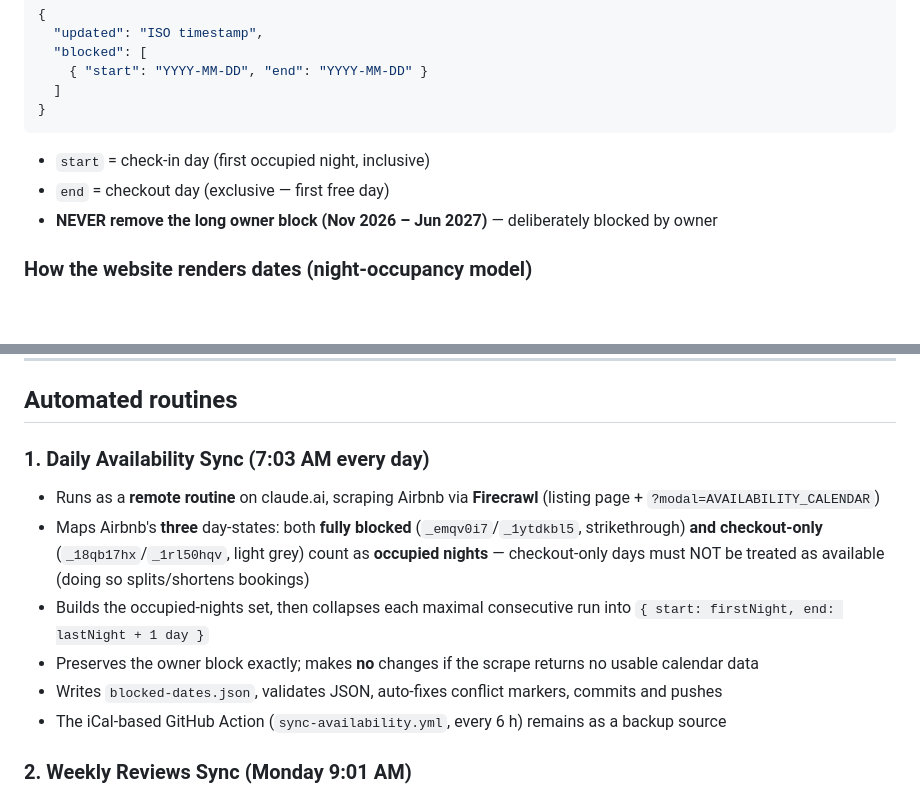
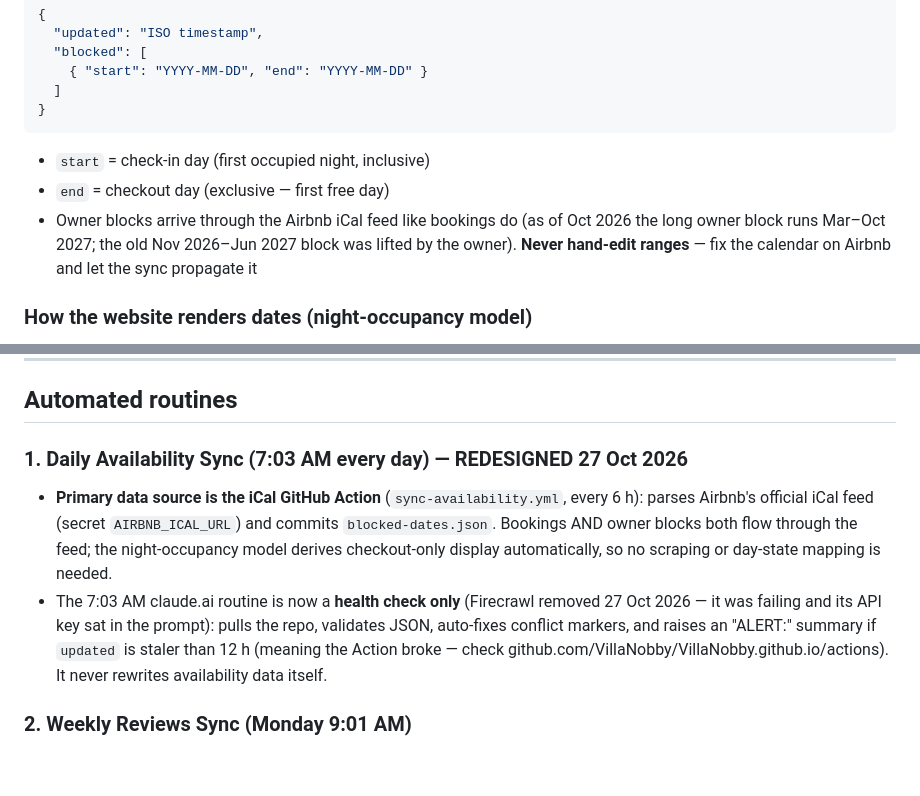
Before and after one commit to VillaNobby/VillaNobby.github.io, a Markdown page: CLAUDE.md, 2 parts joined by grey strips. Rendered like a GitHub page; blank space fills up the shorter version.

Commit message:
Docs: daily availability sync redesigned - iCal Action primary, routine is health-check only, Firecrawl removed [2026-10-27]
Co-Authored-By: Claude Fable 5 <noreply@anthropic.com>

```diff
--- a/CLAUDE.md
+++ b/CLAUDE.md
@@ -44,7 +44,7 @@ Villa Nobby is a luxury Japandi-inspired guest suite in Miami, Gold Coast, Queen
 
 - `start` = check-in day (first occupied night, inclusive)
 - `end` = checkout day (exclusive — first free day)
-- **NEVER remove the long owner block (Nov 2026 – Jun 2027)** — deliberately blocked by owner
+- Owner blocks arrive through the Airbnb iCal feed like bookings do (as of Oct 2026 the long owner block runs Mar–Oct 2027; the old Nov 2026–Jun 2027 block was lifted by the owner). **Never hand-edit ranges** — fix the calendar on Airbnb and let the sync propagate it
 
 ### How the website renders dates (night-occupancy model)
 
@@ -86,13 +86,9 @@ cache-busted (`?v=<timestamp>`) so updated data shows on the next page load.
 
 ## Automated routines
 
-### 1. Daily Availability Sync (7:03 AM every day)
-- Runs as a **remote routine** on claude.ai, scraping Airbnb via **Firecrawl** (listing page + `?modal=AVAILABILITY_CALENDAR`)
-- Maps Airbnb's **three** day-states: both **fully blocked** (`_emqv0i7`/`_1ytdkbl5`, strikethrough) **and checkout-only** (`_18qb17hx`/`_1rl50hqv`, light grey) count as **occupied nights** — checkout-only days must NOT be treated as available (doing so splits/shortens bookings)
-- Builds the occupied-nights set, then collapses each maximal consecutive run into `{ start: firstNight, end: lastNight + 1 day }`
-- Preserves the owner block exactly; makes **no** changes if the scrape returns no usable calendar data
-- Writes `blocked-dates.json`, validates JSON, auto-fixes conflict markers, commits and pushes
-- The iCal-based GitHub Action (`sync-availability.yml`, every 6 h) remains as a backup source
+### 1. Daily Availability Sync (7:03 AM every day) — REDESIGNED 27 Oct 2026
+- **Primary data source is the iCal GitHub Action** (`sync-availability.yml`, every 6 h): parses Airbnb's official iCal feed (secret `AIRBNB_ICAL_URL`) and commits `blocked-dates.json`. Bookings AND owner blocks both flow through the feed; the night-occupancy model derives checkout-only display automatically, so no scraping or day-state mapping is needed.
+- The 7:03 AM claude.ai routine is now a **health check only** (Firecrawl removed 27 Oct 2026 — it was failing and its API key sat in the prompt): pulls the repo, validates JSON, auto-fixes conflict markers, and raises an "ALERT:" summary if `updated` is staler than 12 h (meaning the Action broke — check github.com/VillaNobby/VillaNobby.github.io/actions). It never rewrites availability data itself.
 
 ### 2. Weekly Reviews Sync (Monday 9:01 AM)
 - Uses Firecrawl to scrape https://www.airbnb.com.au/rooms/1554938675549327457
```
